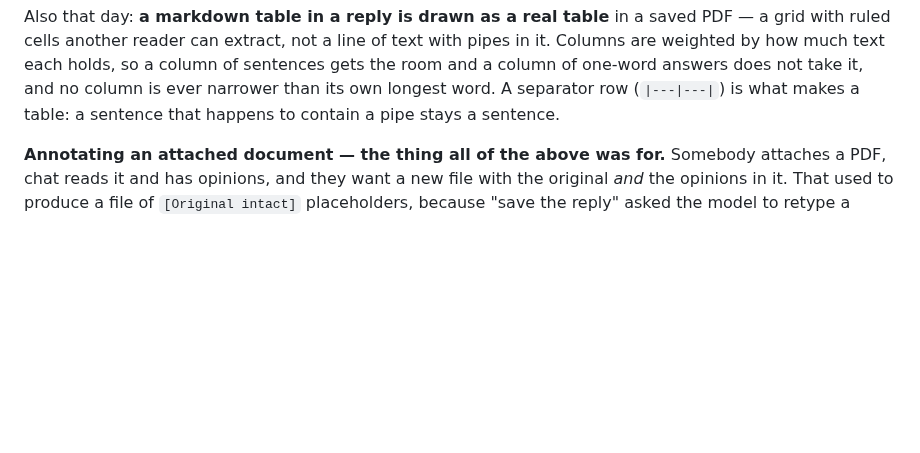
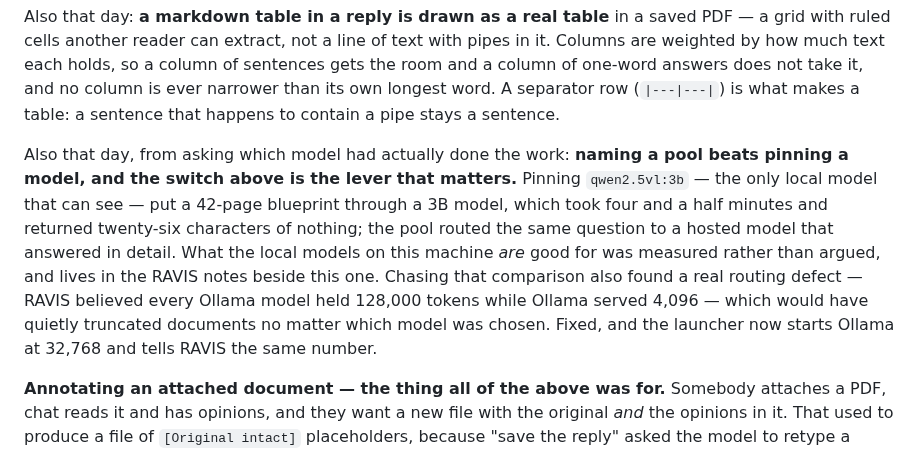
Before and after one commit to Krimkerre/NERVIS-ecosystem, a Markdown page: nervis/knowledge/nervis.md, the part around the change. Rendered like a GitHub page; blank space fills up the shorter version.

```diff
--- a/nervis/knowledge/nervis.md
+++ b/nervis/knowledge/nervis.md
@@ -135,6 +135,19 @@ column of sentences gets the room and a column of one-word answers does not
 take it, and no column is ever narrower than its own longest word. A
 separator row (`|---|---|`) is what makes a table: a sentence that happens to
 contain a pipe stays a sentence.
+
+Also that day, from asking which model had actually done the work: **naming a
+pool beats pinning a model, and the switch above is the lever that matters.**
+Pinning `qwen2.5vl:3b` — the only local model that can see — put a 42-page
+blueprint through a 3B model, which took four and a half minutes and returned
+twenty-six characters of nothing; the pool routed the same question to a
+hosted model that answered in detail. What the local models on this machine
+*are* good for was measured rather than argued, and lives in the RAVIS notes
+beside this one. Chasing that comparison also found a real routing defect —
+RAVIS believed every Ollama model held 128,000 tokens while Ollama served
+4,096 — which would have quietly truncated documents no matter which model
+was chosen. Fixed, and the launcher now starts Ollama at 32,768 and tells
+RAVIS the same number.
 
 **Annotating an attached document — the thing all of the above was for.**
 Somebody attaches a PDF, chat reads it and has opinions, and they want a new
```
Also changed, not shown: nervis/knowledge/ravis.md (+37 -0 lines).
